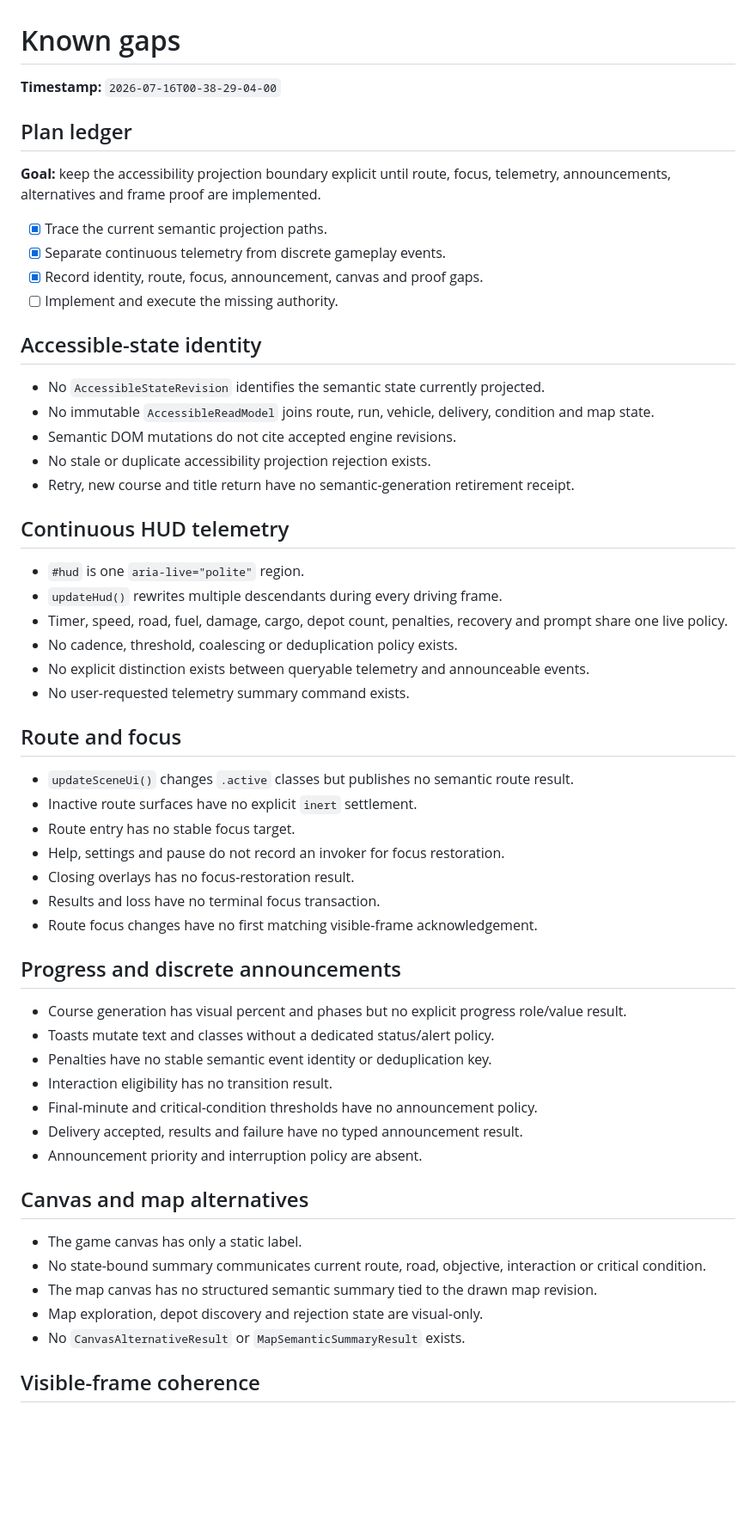
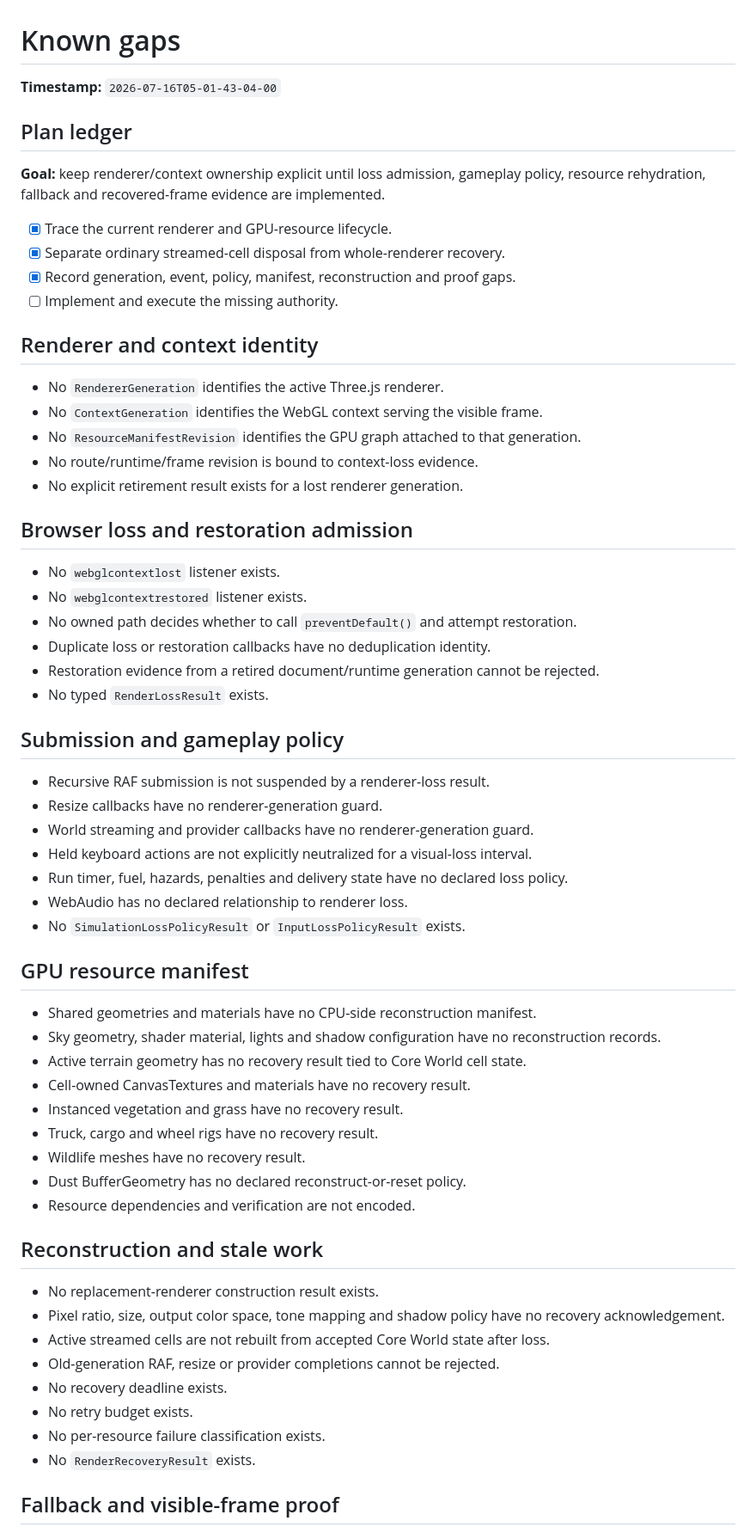
Before and after one commit to LuminaryLabs-Publish/TheLongHaul, a Markdown page: .agent/known-gaps.md, the part around one of its changes. Shown at 86% size. Rendered like a GitHub page; blank space fills up the shorter version.

Commit message:
docs(agent): record WebGL recovery gaps

```diff
--- a/.agent/known-gaps.md
+++ b/.agent/known-gaps.md
@@ -1,60 +1,65 @@
 # Known gaps
 
-**Timestamp:** `2026-07-16T00-38-29-04-00`
+**Timestamp:** `2026-07-16T05-01-43-04-00`
 
 ## Plan ledger
 
-**Goal:** keep the accessibility projection boundary explicit until route, focus, telemetry, announcements, alternatives and frame proof are implemented.
+**Goal:** keep renderer/context ownership explicit until loss admission, gameplay policy, resource rehydration, fallback and recovered-frame evidence are implemented.
 
-- [x] Trace the current semantic projection paths.
-- [x] Separate continuous telemetry from discrete gameplay events.
-- [x] Record identity, route, focus, announcement, canvas and proof gaps.
+- [x] Trace the current renderer and GPU-resource lifecycle.
+- [x] Separate ordinary streamed-cell disposal from whole-renderer recovery.
+- [x] Record generation, event, policy, manifest, reconstruction and proof gaps.
 - [ ] Implement and execute the missing authority.
 
-## Accessible-state identity
+## Renderer and context identity
 
-- No `AccessibleStateRevision` identifies the semantic state currently projected.
-- No immutable `AccessibleReadModel` joins route, run, vehicle, delivery, condition and map state.
-- Semantic DOM mutations do not cite accepted engine revisions.
-- No stale or duplicate accessibility projection rejection exists.
-- Retry, new course and title return have no semantic-generation retirement receipt.
+- No `RendererGeneration` identifies the active Three.js renderer.
+- No `ContextGeneration` identifies the WebGL context serving the visible frame.
+- No `ResourceManifestRevision` identifies the GPU graph attached to that generation.
+- No route/runtime/frame revision is bound to context-loss evidence.
+- No explicit retirement result exists for a lost renderer generation.
 
-## Continuous HUD telemetry
+## Browser loss and restoration admission
 
-- `#hud` is one `aria-live="polite"` region.
-- `updateHud()` rewrites multiple descendants during every driving frame.
-- Timer, speed, road, fuel, damage, cargo, depot count, penalties, recovery and prompt share one live policy.
-- No cadence, threshold, coalescing or deduplication policy exists.
-- No explicit distinction exists between queryable telemetry and announceable events.
-- No user-requested telemetry summary command exists.
+- No `webglcontextlost` listener exists.
+- No `webglcontextrestored` listener exists.
+- No owned path decides whether to call `preventDefault()` and attempt restoration.
+- Duplicate loss or restoration callbacks have no deduplication identity.
+- Restoration evidence from a retired document/runtime generation cannot be rejected.
+- No typed `RenderLossResult` exists.
 
-## Route and focus
+## Submission and gameplay policy
 
-- `updateSceneUi()` changes `.active` classes but publishes no semantic route result.
-- Inactive route surfaces have no explicit `inert` settlement.
-- Route entry has no stable focus target.
-- Help, settings and pause do not record an invoker for focus restoration.
-- Closing overlays has no focus-restoration result.
-- Results and loss have no terminal focus transaction.
-- Route focus changes have no first matching visible-frame acknowledgement.
+- Recursive RAF submission is not suspended by a renderer-loss result.
+- Resize callbacks have no renderer-generation guard.
+- World streaming and provider callbacks have no renderer-generation guard.
+- Held keyboard actions are not explicitly neutralized for a visual-loss interval.
+- Run timer, fuel, hazards, penalties and delivery state have no declared loss policy.
+- WebAudio has no declared relationship to renderer loss.
+- No `SimulationLossPolicyResult` or `InputLossPolicyResult` exists.
 
-## Progress and discrete announcements
+## GPU resource manifest
 
-- Course generation has visual percent and phases but no explicit progress role/value result.
-- Toasts mutate text and classes without a dedicated status/alert policy.
-- Penalties have no stable semantic event identity or deduplication key.
-- Interaction eligibility has no transition result.
-- Final-minute and critical-condition thresholds have no announcement policy.
-- Delivery accepted, results and failure have no typed announcement result.
-- Announcement priority and interruption policy are absent.
+- Shared geometries and materials have no CPU-side reconstruction manifest.
+- Sky geometry, shader material, lights and shadow configuration have no reconstruction records.
+- Active terrain geometry has no recovery result tied to Core World cell state.
+- Cell-owned CanvasTextures and materials have no recovery result.
+- Instanced vegetation and grass have no recovery result.
+- Truck, cargo and wheel rigs have no recovery result.
+- Wildlife meshes have no recovery result.
+- Dust BufferGeometry has no declared reconstruct-or-reset policy.
+- Resource dependencies and verification are not encoded.
 
-## Canvas and map alternatives
+## Reconstruction and stale work
 
-- The game canvas has only a static label.
-- No state-bound summary communicates current route, road, objective, interaction or critical condition.
-- The map canvas has no structured semantic summary tied to the drawn map revision.
-- Map exploration, depot discovery and rejection state are visual-only.
-- No `CanvasAlternativeResult` or `MapSemanticSummaryResult` exists.
+- No replacement-renderer construction result exists.
+- Pixel ratio, size, output color space, tone mapping and shadow policy have no recovery acknowledgement.
+- Active streamed cells are not rebuilt from accepted Core World state after loss.
+- Old-generation RAF, resize or provider completions cannot be rejected.
+- No recovery deadline exists.
+- No retry budget exists.
+- No per-resource failure classification exists.
+- No `RenderRecoveryResult` exists.
 
-## Visible-frame coherence
+## Fallback and visible-frame proof
 
```
Also changed, not shown: other parts of .agent/known-gaps.md (+18 -17 lines).
